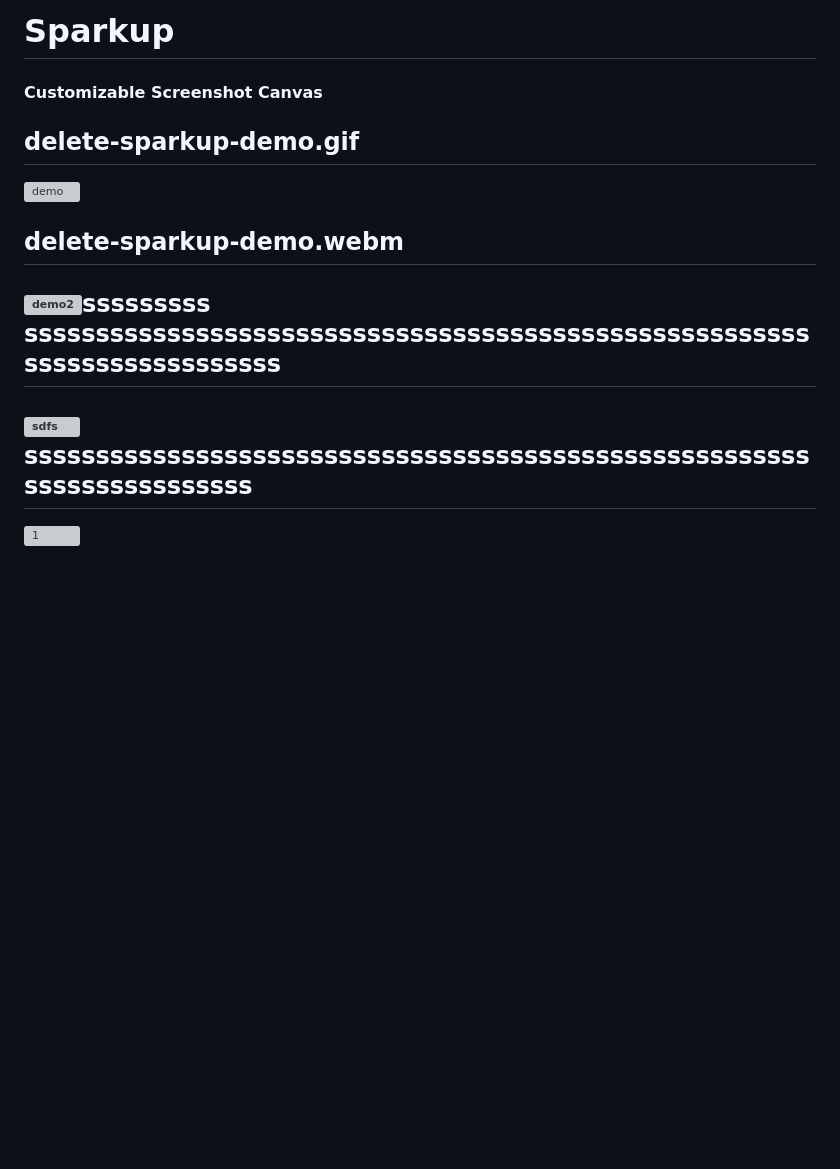
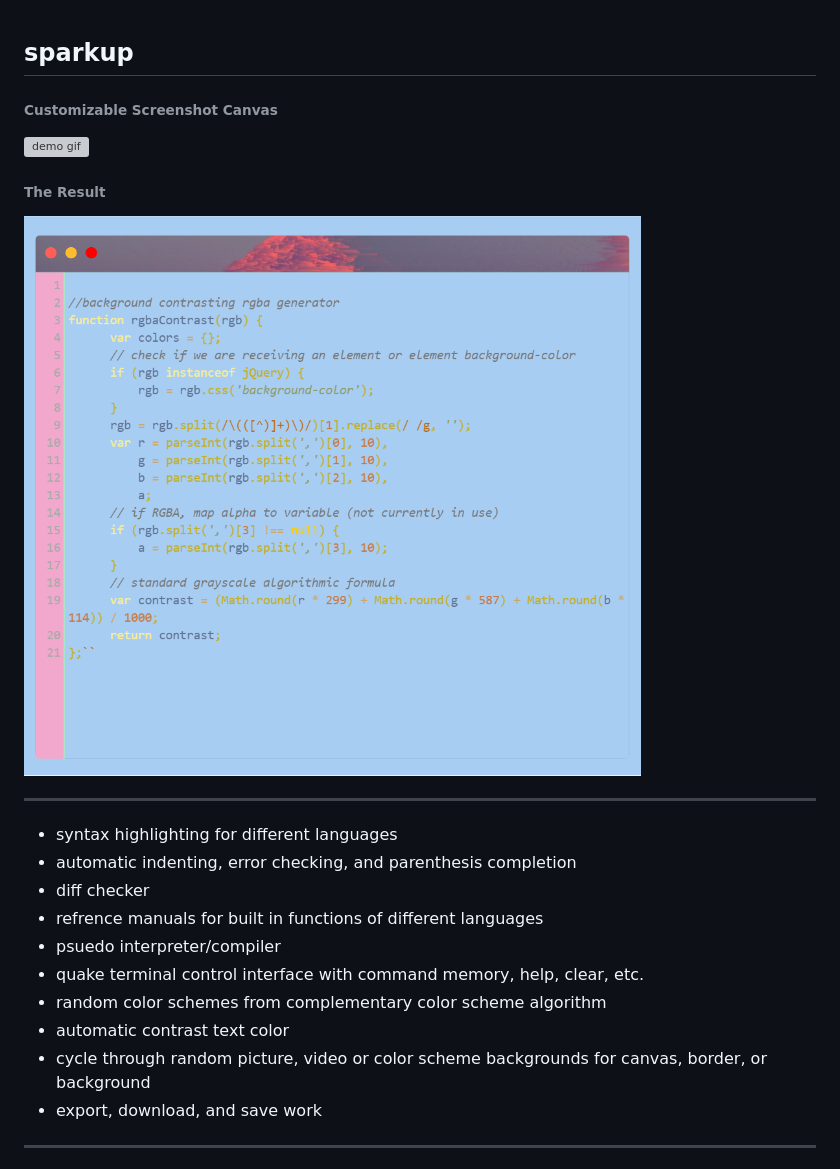
Before and after one commit to christian-byrne/sparkup, a Markdown page: README.md, the part around the change printed below. GitHub-like rendering; pictures changed too: demo/screenshot-output2.png (added); blank space fills up the shorter version; grey boxes are pictures that could not be loaded.

```diff
--- a/README.md
+++ b/README.md
@@ -1,19 +1,34 @@
-# Sparkup
-#### Customizable Screenshot Canvas
-
-## delete-sparkup-demo.gif
-
-![demo](delete-sparkup-demo.gif)
-
-## delete-sparkup-demo.webm
-
-![demo2](delete-sparkup-demo.webm)sssssssss
-sssssssssssssssssssssssssssssssssssssssssssssssssssssssssssssssssssssssss
---------------
+<a name="table-of-contents"/>
 
 
-![sdfs](90fps-sparkup-demo.gif)
-sssssssssssssssssssssssssssssssssssssssssssssssssssssssssssssssssssssss
----------
+## sparkup
 
-![1](sparkup-demo.gif)
+###### Customizable Screenshot Canvas
+
+<a name="demo"/>
+
+![demo gif](demo/demo.gif)
+
+###### The Result
+
+![output screenshot example](demo/screenshot-output2.png)
+
+
+-----------------
+
+<a name="features"/>
+
+- syntax highlighting for different languages
+- automatic indenting, error checking, and parenthesis completion
+- diff checker
+- refrence manuals for built in functions of different languages
+- psuedo interpreter/compiler
+- quake terminal control interface with command memory, help, clear, etc.
+- random color schemes from complementary color scheme algorithm
+- automatic contrast text color
+- cycle through random picture, video or color scheme backgrounds for canvas, border, or background
+- export, download, and save work
+
+
+-----------
+
```
Also changed, not shown: other parts of README.md (+19 -0 lines), demo/screenshot-output1.png (added), 12 other files.
